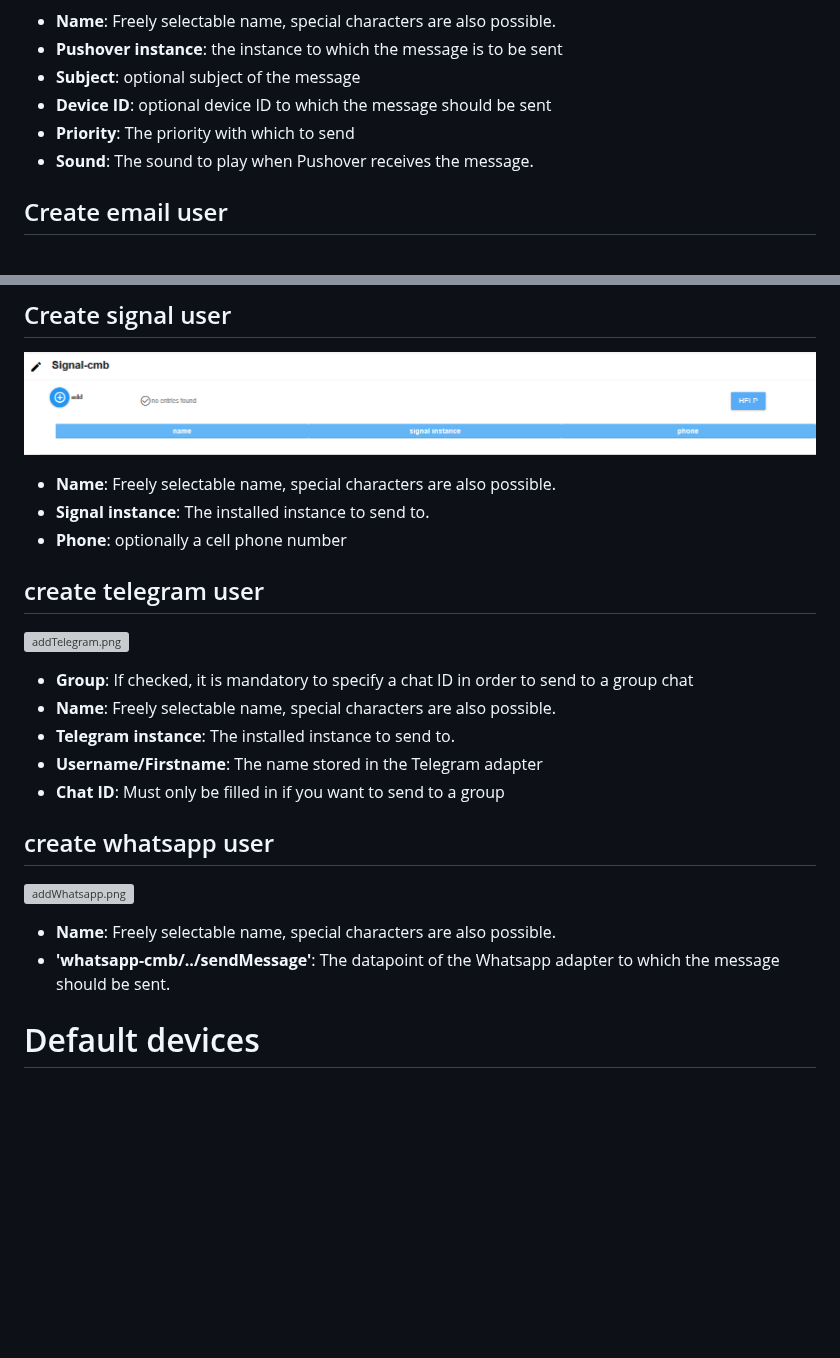
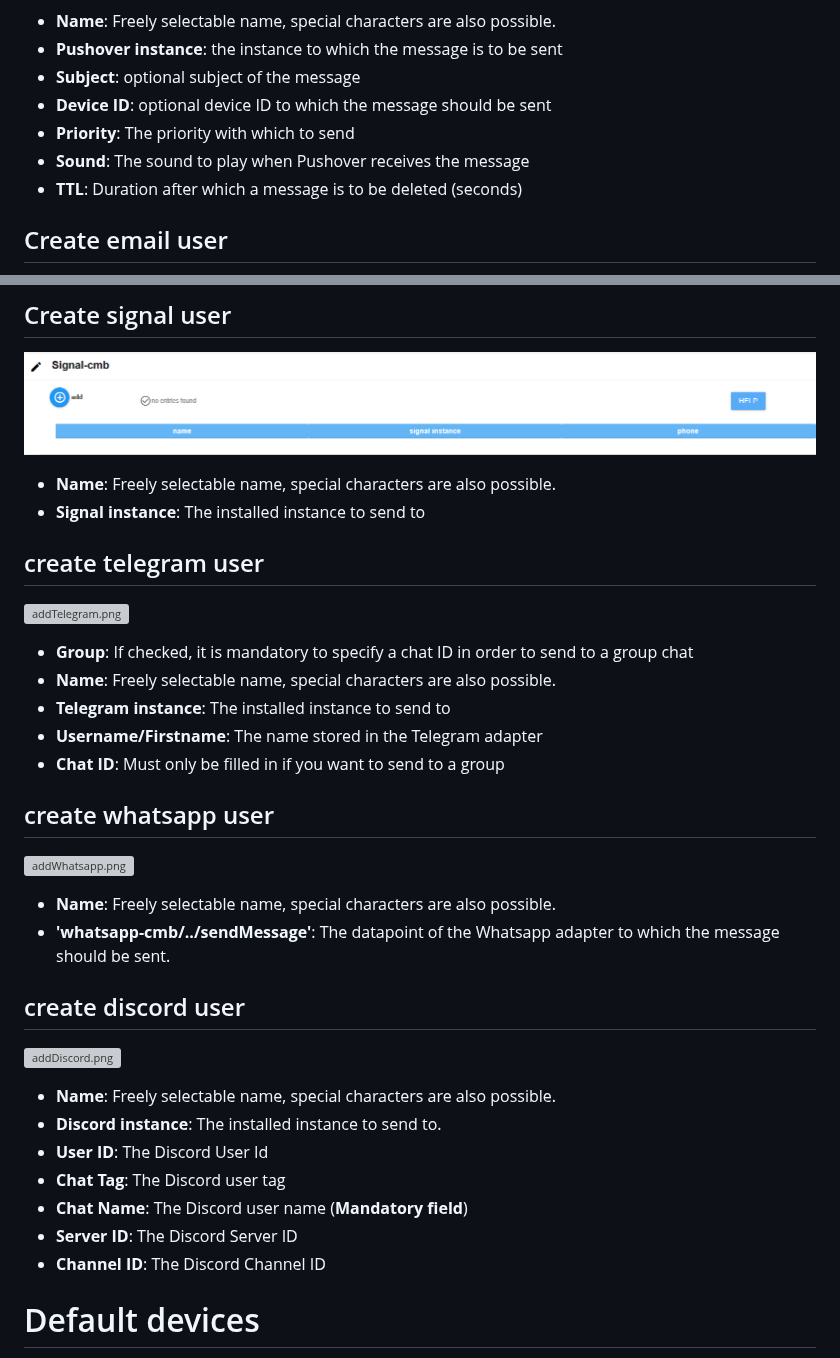
Before and after one commit to Xenon-s/ioBroker.device-reminder, a Markdown page: README.md, 2 parts joined by grey strips. Drawn GitHub-style; blank space fills up the shorter version; grey boxes are pictures that could not be loaded.

```diff
--- a/README.md
+++ b/README.md
@@ -133,7 +133,8 @@ is displayed.
 - **Subject**: optional subject of the message
 - **Device ID**: optional device ID to which the message should be sent
 - **Priority**: The priority with which to send
-- **Sound**: The sound to play when Pushover receives the message.
+- **Sound**: The sound to play when Pushover receives the message
+- **TTL**: Duration after which a message is to be deleted (seconds)
 
 ## Create email user
 
@@ -148,8 +149,7 @@ is displayed.
 ![addSignal.png](admin/pictures/addSignal.png)
 
 - **Name**: Freely selectable name, special characters are also possible.
-- **Signal instance**: The installed instance to send to.
-- **Phone**: optionally a cell phone number
+- **Signal instance**: The installed instance to send to
 
 ## create telegram user
 
@@ -157,7 +157,7 @@ is displayed.
 
 - **Group**: If checked, it is mandatory to specify a chat ID in order to send to a group chat
 - **Name**: Freely selectable name, special characters are also possible.
-- **Telegram instance**: The installed instance to send to.
+- **Telegram instance**: The installed instance to send to
 - **Username/Firstname**: The name stored in the Telegram adapter
 - **Chat ID**: Must only be filled in if you want to send to a group
 
@@ -167,6 +167,20 @@ is displayed.
 
 - **Name**: Freely selectable name, special characters are also possible.
 - **'whatsapp-cmb/../sendMessage'**: The datapoint of the Whatsapp adapter to which the message should be sent.
+
+## create discord user
+
+![addDiscord.png](admin/pictures/addDiscord.png)
+
+- **Name**: Freely selectable name, special characters are also possible.
+- **Discord instance**: The installed instance to send to.
+- **User ID**: The Discord User Id
+- **Chat Tag**: The Discord user tag
+- **Chat Name**: The Discord user name (**Mandatory field**)
+- **Server ID**: The Discord Server ID
+- **Channel ID**: The Discord Channel ID
+
+
 
 # Default devices
 
```
Also changed, not shown: README_GER.md (+14 -1 lines).
